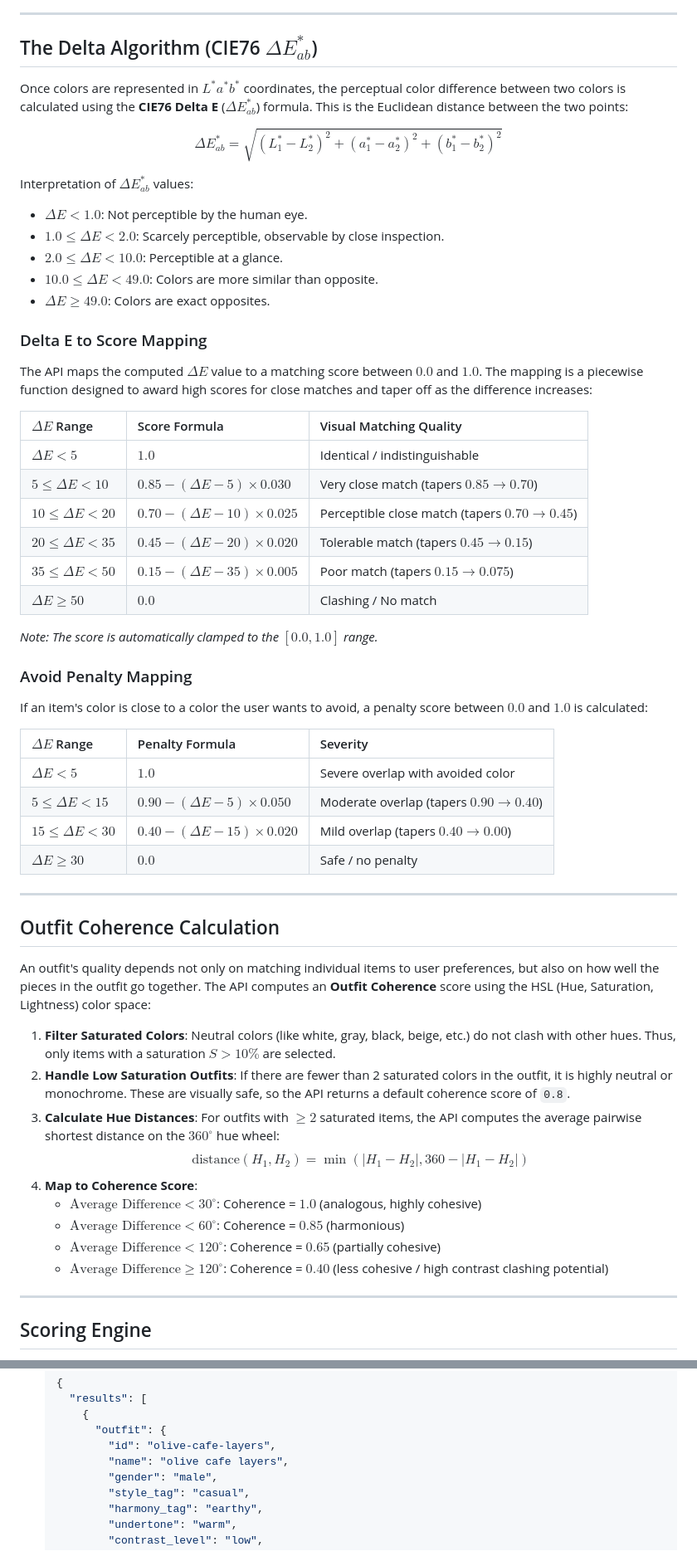
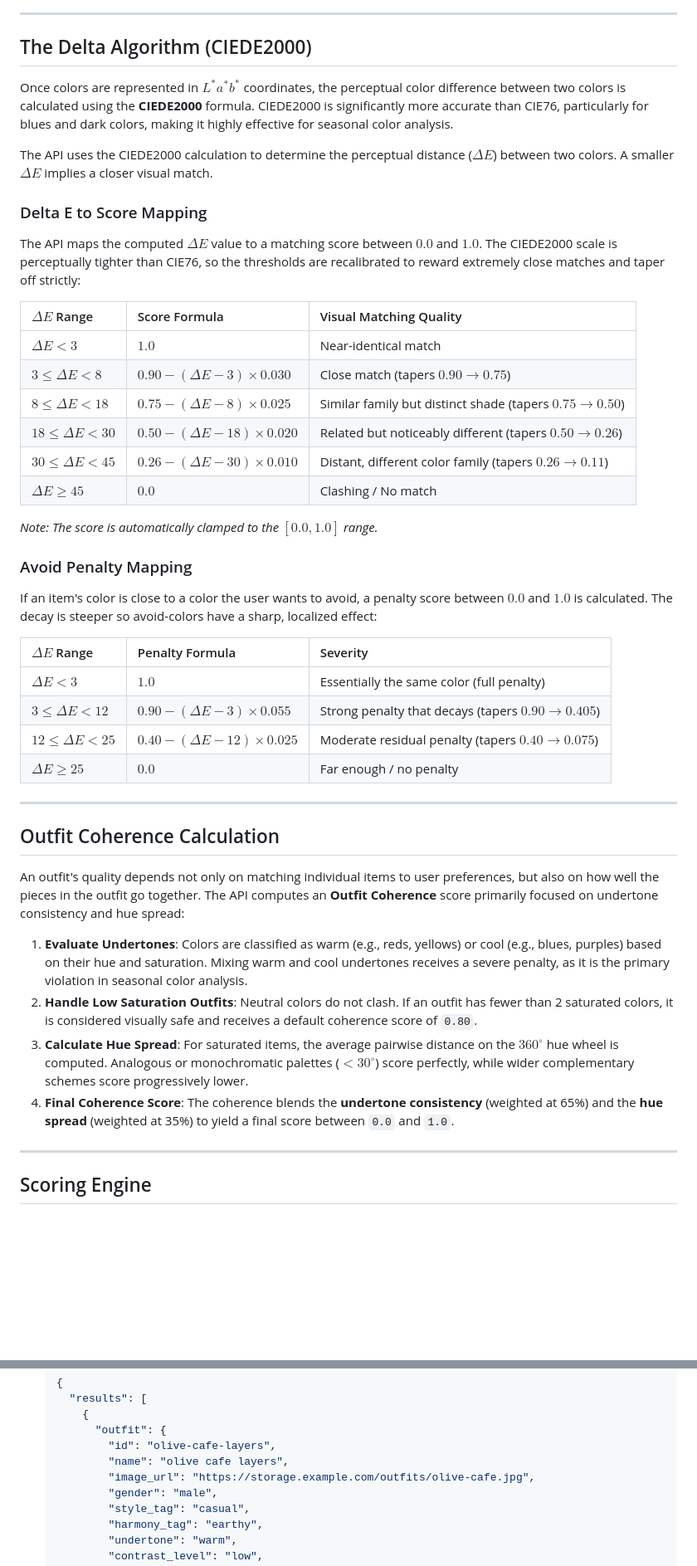
Before and after one commit to mproyyan/cl-backend, a Markdown page: README.md, 2 parts joined by grey strips. Shown at 83% size. Drawn GitHub-style; blank space fills up the shorter version.

Commit message:
docs: update color algorithm to CIEDE2000 and document architectural changes

```diff
--- a/README.md
+++ b/README.md
@@ -93,58 +96,46 @@ The $L^*a^*b^*$ coordinates are then calculated as:
 
 ---
 
-## The Delta Algorithm (CIE76 $\Delta E^*_{ab}$)
+## The Delta Algorithm (CIEDE2000)
 
-Once colors are represented in $L^*a^*b^*$ coordinates, the perceptual color difference between two colors is calculated using the **CIE76 Delta E** ($\Delta E^*_{ab}$) formula. This is the Euclidean distance between the two points:
+Once colors are represented in $L^*a^*b^*$ coordinates, the perceptual color difference between two colors is calculated using the **CIEDE2000** formula. CIEDE2000 is significantly more accurate than CIE76, particularly for blues and dark colors, making it highly effective for seasonal color analysis.
 
-$$\Delta E^*_{ab} = \sqrt{(L_1^* - L_2^*)^2 + (a_1^* - a_2^*)^2 + (b_1^* - b_2^*)^2}$$
-
-Interpretation of $\Delta E^*_{ab}$ values:
-- $\Delta E < 1.0$: Not perceptible by the human eye.
-- $1.0 \le \Delta E < 2.0$: Scarcely perceptible, observable by close inspection.
-- $2.0 \le \Delta E < 10.0$: Perceptible at a glance.
-- $10.0 \le \Delta E < 49.0$: Colors are more similar than opposite.
-- $\Delta E \ge 49.0$: Colors are exact opposites.
+The API uses the CIEDE2000 calculation to determine the perceptual distance ($\Delta E$) between two colors. A smaller $\Delta E$ implies a closer visual match.
 
 ### Delta E to Score Mapping
-The API maps the computed $\Delta E$ value to a matching score between $0.0$ and $1.0$. The mapping is a piecewise function designed to award high scores for close matches and taper off as the difference increases:
+The API maps the computed $\Delta E$ value to a matching score between $0.0$ and $1.0$. The CIEDE2000 scale is perceptually tighter than CIE76, so the thresholds are recalibrated to reward extremely close matches and taper off strictly:
 
 | $\Delta E$ Range | Score Formula | Visual Matching Quality |
 | :--- | :--- | :--- |
-| $\Delta E < 5$ | $1.0$ | Identical / indistinguishable |
-| $5 \le \Delta E < 10$ | $0.85 - (\Delta E - 5) \times 0.030$ | Very close match (tapers $0.85 \to 0.70$) |
-| $10 \le \Delta E < 20$ | $0.70 - (\Delta E - 10) \times 0.025$ | Perceptible close match (tapers $0.70 \to 0.45$) |
-| $20 \le \Delta E < 35$ | $0.45 - (\Delta E - 20) \times 0.020$ | Tolerable match (tapers $0.45 \to 0.15$) |
-| $35 \le \Delta E < 50$ | $0.15 - (\Delta E - 35) \times 0.005$ | Poor match (tapers $0.15 \to 0.075$) |
-| $\Delta E \ge 50$ | $0.0$ | Clashing / No match |
+| $\Delta E < 3$ | $1.0$ | Near-identical match |
+| $3 \le \Delta E < 8$ | $0.90 - (\Delta E - 3) \times 0.030$ | Close match (tapers $0.90 \to 0.75$) |
+| $8 \le \Delta E < 18$ | $0.75 - (\Delta E - 8) \times 0.025$ | Similar family but distinct shade (tapers $0.75 \to 0.50$) |
+| $18 \le \Delta E < 30$ | $0.50 - (\Delta E - 18) \times 0.020$ | Related but noticeably different (tapers $0.50 \to 0.26$) |
+| $30 \le \Delta E < 45$ | $0.26 - (\Delta E - 30) \times 0.010$ | Distant, different color family (tapers $0.26 \to 0.11$) |
+| $\Delta E \ge 45$ | $0.0$ | Clashing / No match |
 
 *Note: The score is automatically clamped to the $[0.0, 1.0]$ range.*
 
 ### Avoid Penalty Mapping
-If an item's color is close to a color the user wants to avoid, a penalty score between $0.0$ and $1.0$ is calculated:
+If an item's color is close to a color the user wants to avoid, a penalty score between $0.0$ and $1.0$ is calculated. The decay is steeper so avoid-colors have a sharp, localized effect:
 
 | $\Delta E$ Range | Penalty Formula | Severity |
 | :--- | :--- | :--- |
-| $\Delta E < 5$ | $1.0$ | Severe overlap with avoided color |
-| $5 \le \Delta E < 15$ | $0.90 - (\Delta E - 5) \times 0.050$ | Moderate overlap (tapers $0.90 \to 0.40$) |
-| $15 \le \Delta E < 30$ | $0.40 - (\Delta E - 15) \times 0.020$ | Mild overlap (tapers $0.40 \to 0.00$) |
-| $\Delta E \ge 30$ | $0.0$ | Safe / no penalty |
+| $\Delta E < 3$ | $1.0$ | Essentially the same color (full penalty) |
+| $3 \le \Delta E < 12$ | $0.90 - (\Delta E - 3) \times 0.055$ | Strong penalty that decays (tapers $0.90 \to 0.405$) |
+| $12 \le \Delta E < 25$ | $0.40 - (\Delta E - 12) \times 0.025$ | Moderate residual penalty (tapers $0.40 \to 0.075$) |
+| $\Delta E \ge 25$ | $0.0$ | Far enough / no penalty |
 
 ---
 
 ## Outfit Coherence Calculation
 
-An outfit's quality depends not only on matching individual items to user preferences, but also on how well the pieces in the outfit go together. The API computes an **Outfit Coherence** score using the HSL (Hue, Saturation, Lightness) color space:
+An outfit's quality depends not only on matching individual items to user preferences, but also on how well the pieces in the outfit go together. The API computes an **Outfit Coherence** score primarily focused on undertone consistency and hue spread:
 
-1. **Filter Saturated Colors**: Neutral colors (like white, gray, black, beige, etc.) do not clash with other hues. Thus, only items with a saturation $S > 10\%$ are selected.
-2. **Handle Low Saturation Outfits**: If there are fewer than 2 saturated colors in the outfit, it is highly neutral or monochrome. These are visually safe, so the API returns a default coherence score of `0.8`.
-3. **Calculate Hue Distances**: For outfits with $\ge 2$ saturated items, the API computes the average pairwise shortest distance on the $360^\circ$ hue wheel:
-   $$\text{distance}(H_1, H_2) = \min(|H_1 - H_2|, 360 - |H_1 - H_2|)$$
-4. **Map to Coherence Score**:
-   - $\text{Average Difference} < 30^\circ$: Coherence = **$1.0$** (analogous, highly cohesive)
-   - $\text{Average Difference} < 60^\circ$: Coherence = **$0.85$** (harmonious)
-   - $\text{Average Difference} < 120^\circ$: Coherence = **$0.65$** (partially cohesive)
-   - $\text{Average Difference} \ge 120^\circ$: Coherence = **$0.40$** (less cohesive / high contrast clashing potential)
+1. **Evaluate Undertones**: Colors are classified as warm (e.g., reds, yellows) or cool (e.g., blues, purples) based on their hue and saturation. Mixing warm and cool undertones receives a severe penalty, as it is the primary violation in seasonal color analysis.
+2. **Handle Low Saturation Outfits**: Neutral colors do not clash. If an outfit has fewer than 2 saturated colors, it is considered visually safe and receives a default coherence score of `0.80`.
+3. **Calculate Hue Spread**: For saturated items, the average pairwise distance on the $360^\circ$ hue wheel is computed. Analogous or monochromatic palettes ($< 30^\circ$) score perfectly, while wider complementary schemes score progressively lower.
+4. **Final Coherence Score**: The coherence blends the **undertone consistency** (weighted at 65%) and the **hue spread** (weighted at 35%) to yield a final score between `0.0` and `1.0`.
 
 ---
 
@@ -245,6 +256,7 @@ Scores and ranks outfits based on user preferences and filters out mismatched ge
         "outfit": {
           "id": "olive-cafe-layers",
           "name": "olive cafe layers",
+          "image_url": "https://storage.example.com/outfits/olive-cafe.jpg",
           "gender": "male",
           "style_tag": "casual",
           "harmony_tag": "earthy",
```
Also changed, not shown: other parts of README.md (+49 -26 lines).
